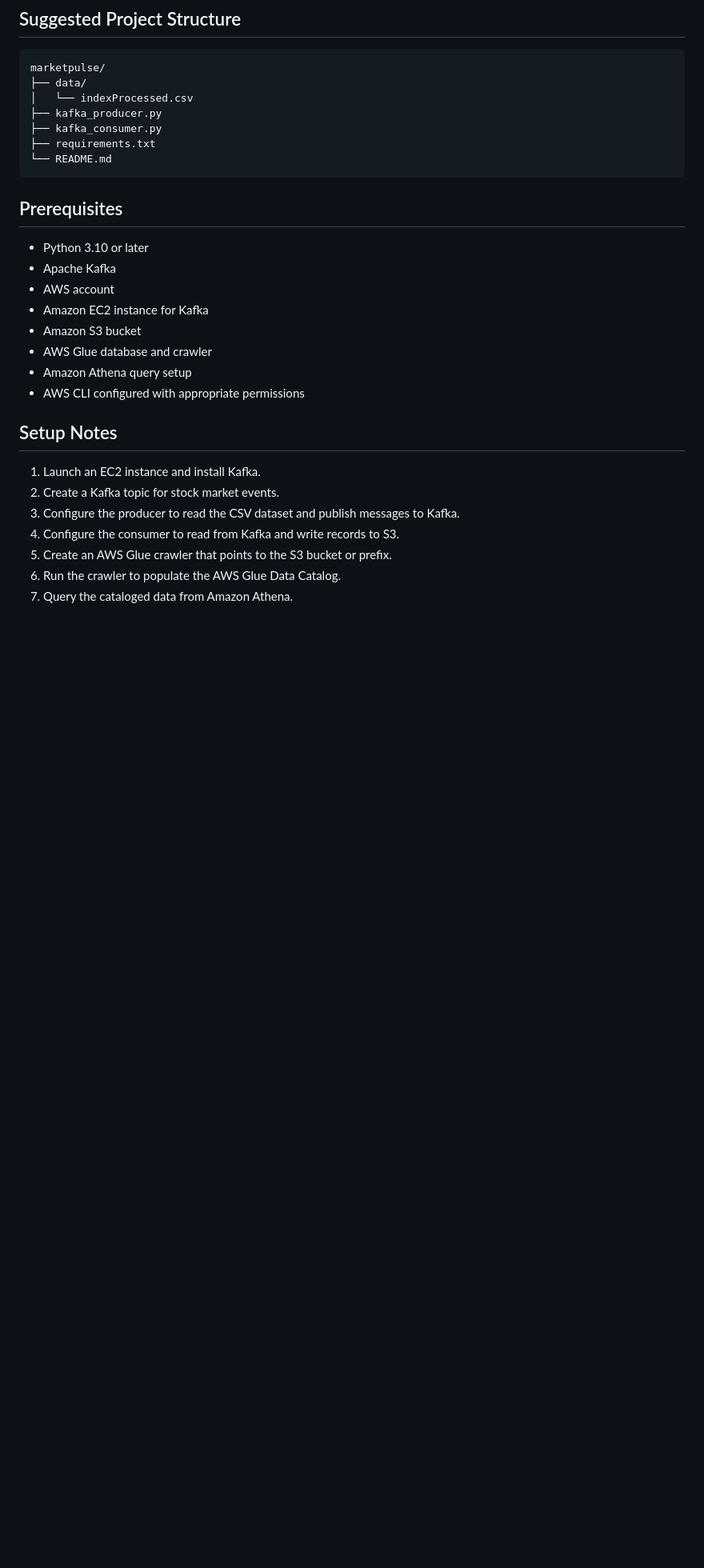
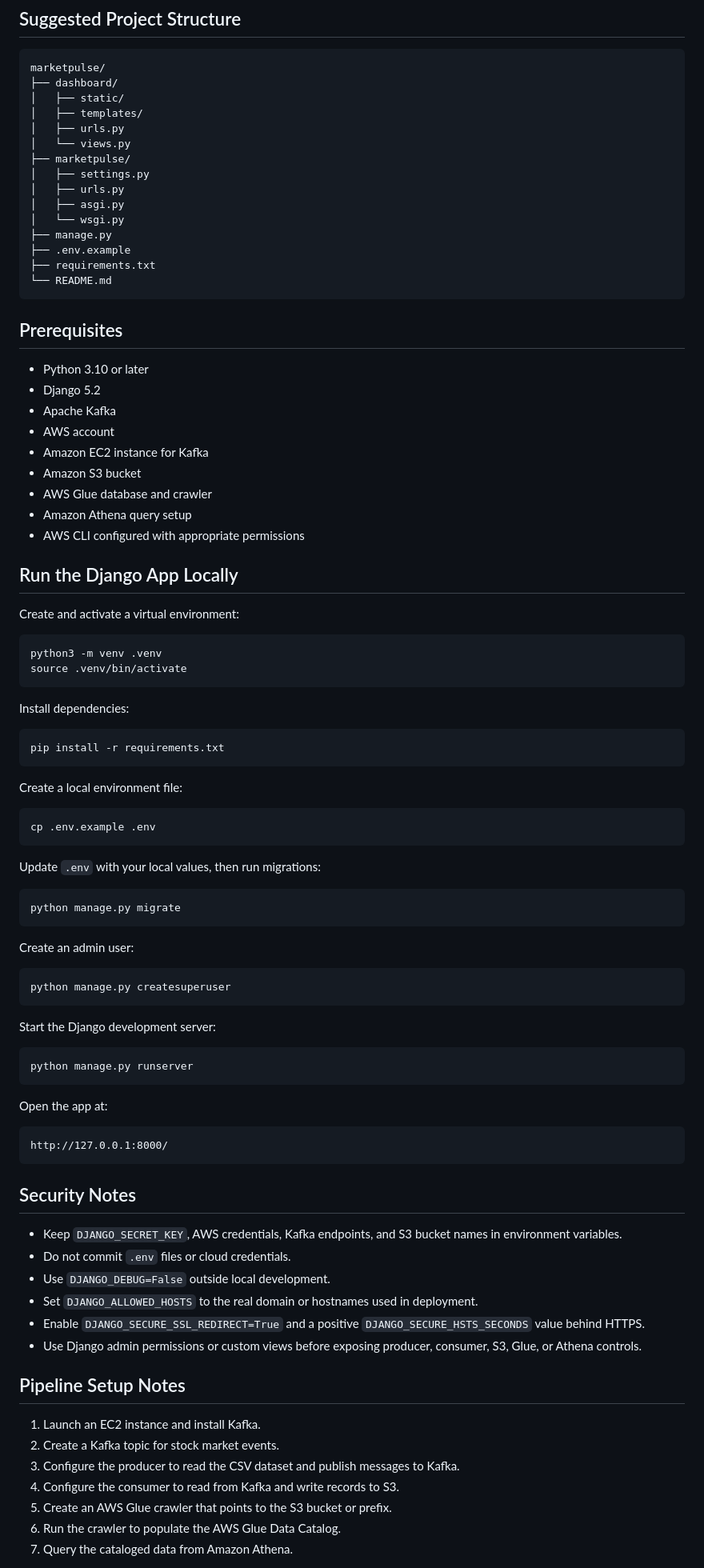
Before and after one commit to kallagoutham/marketpulse, a Markdown page: README.md, the part around one of its changes. Shown at 80% size. Rendered like a GitHub page; blank space fills up the shorter version.

Commit message:
Add Architecture.jpg and add commands

````diff
--- a/README.md
+++ b/README.md
@@ -97,10 +104,18 @@ ORDER BY total_volume DESC;
 
 ```text
 marketpulse/
-├── data/
-│   └── indexProcessed.csv
-├── kafka_producer.py
-├── kafka_consumer.py
+├── dashboard/
+│   ├── static/
+│   ├── templates/
+│   ├── urls.py
+│   └── views.py
+├── marketpulse/
+│   ├── settings.py
+│   ├── urls.py
+│   ├── asgi.py
+│   └── wsgi.py
+├── manage.py
+├── .env.example
 ├── requirements.txt
 └── README.md
 ```
@@ -108,6 +123,7 @@ marketpulse/
 ## Prerequisites
 
 - Python 3.10 or later
+- Django 5.2
 - Apache Kafka
 - AWS account
 - Amazon EC2 instance for Kafka
@@ -116,7 +132,61 @@ marketpulse/
 - Amazon Athena query setup
 - AWS CLI configured with appropriate permissions
 
-## Setup Notes
+## Run the Django App Locally
+
+Create and activate a virtual environment:
+
+```bash
+python3 -m venv .venv
+source .venv/bin/activate
+```
+
+Install dependencies:
+
+```bash
+pip install -r requirements.txt
+```
+
+Create a local environment file:
+
+```bash
+cp .env.example .env
+```
+
+Update `.env` with your local values, then run migrations:
+
+```bash
+python manage.py migrate
+```
+
+Create an admin user:
+
+```bash
+python manage.py createsuperuser
+```
+
+Start the Django development server:
+
+```bash
+python manage.py runserver
+```
+
+Open the app at:
+
+```text
+http://127.0.0.1:8000/
+```
+
+## Security Notes
+
+- Keep `DJANGO_SECRET_KEY`, AWS credentials, Kafka endpoints, and S3 bucket names in environment variables.
+- Do not commit `.env` files or cloud credentials.
+- Use `DJANGO_DEBUG=False` outside local development.
+- Set `DJANGO_ALLOWED_HOSTS` to the real domain or hostnames used in deployment.
+- Enable `DJANGO_SECURE_SSL_REDIRECT=True` and a positive `DJANGO_SECURE_HSTS_SECONDS` value behind HTTPS.
+- Use Django admin permissions or custom views before exposing producer, consumer, S3, Glue, or Athena controls.
+
+## Pipeline Setup Notes
 
 1. Launch an EC2 instance and install Kafka.
 2. Create a Kafka topic for stock market events.
````
Also changed, not shown: other parts of README.md (+9 -2 lines), Architecture.jpg (added), 1 other file.
